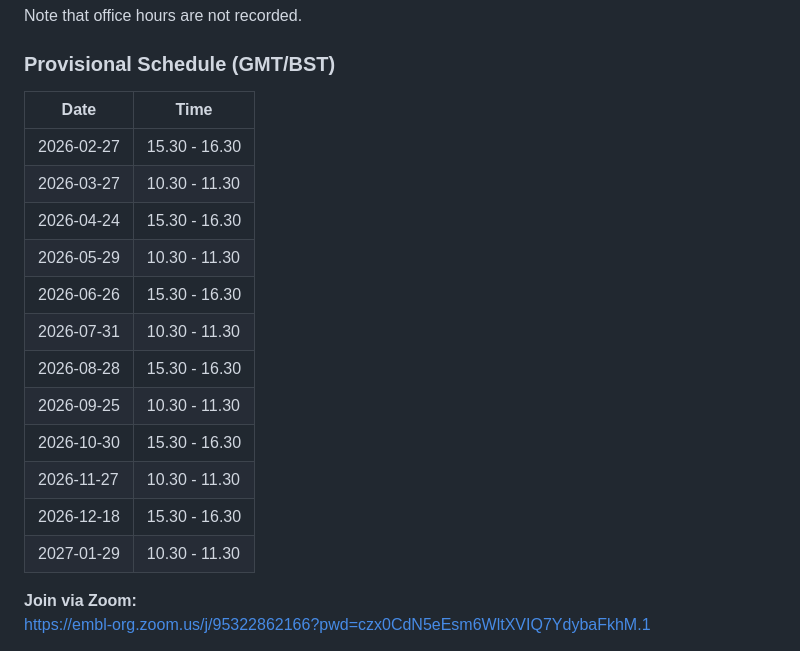
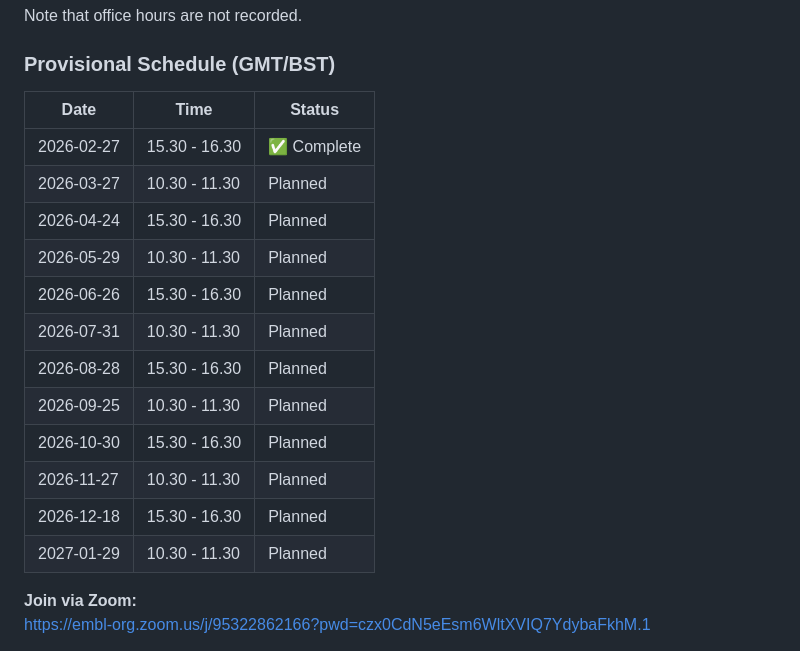
Before and after one commit to ebi-webcomponents/protvista-uniprot, a Markdown page: CONTRIBUTING.md, the part around the change. Rendered like a GitHub page.

Commit message:
Update office hours table with status column.

```diff
--- a/CONTRIBUTING.md
+++ b/CONTRIBUTING.md
@@ -154,20 +154,20 @@ Note that office hours are not recorded.
 
 ### Provisional Schedule (GMT/BST)
 
-| Date       | Time          |
-| ---------- | ------------- |
-| 2026-02-27 | 15.30 - 16.30 |
-| 2026-03-27 | 10.30 - 11.30 |
-| 2026-04-24 | 15.30 - 16.30 |
-| 2026-05-29 | 10.30 - 11.30 |
-| 2026-06-26 | 15.30 - 16.30 |
-| 2026-07-31 | 10.30 - 11.30 |
-| 2026-08-28 | 15.30 - 16.30 |
-| 2026-09-25 | 10.30 - 11.30 |
-| 2026-10-30 | 15.30 - 16.30 |
-| 2026-11-27 | 10.30 - 11.30 |
-| 2026-12-18 | 15.30 - 16.30 |
-| 2027-01-29 | 10.30 - 11.30 |
+| Date       | Time          | Status      |
+| ---------- | ------------- | ----------- |
+| 2026-02-27 | 15.30 - 16.30 | ✅ Complete |
+| 2026-03-27 | 10.30 - 11.30 | Planned     |
+| 2026-04-24 | 15.30 - 16.30 | Planned     |
+| 2026-05-29 | 10.30 - 11.30 | Planned     |
+| 2026-06-26 | 15.30 - 16.30 | Planned     |
+| 2026-07-31 | 10.30 - 11.30 | Planned     |
+| 2026-08-28 | 15.30 - 16.30 | Planned     |
+| 2026-09-25 | 10.30 - 11.30 | Planned     |
+| 2026-10-30 | 15.30 - 16.30 | Planned     |
+| 2026-11-27 | 10.30 - 11.30 | Planned     |
+| 2026-12-18 | 15.30 - 16.30 | Planned     |
+| 2027-01-29 | 10.30 - 11.30 | Planned     |
 
 **Join via Zoom:**
 https://embl-org.zoom.us/j/95322862166?pwd=czx0CdN5eEsm6WltXVIQ7YdybaFkhM.1
```
